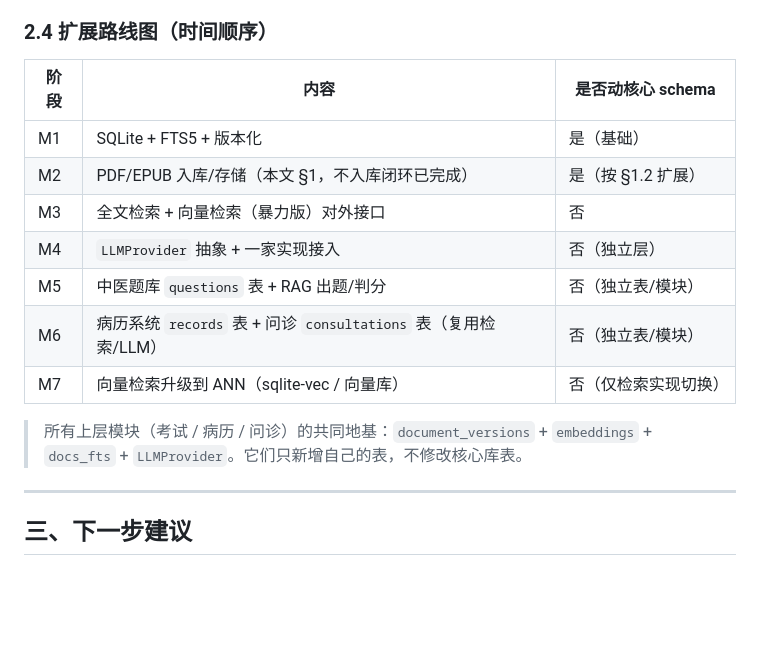
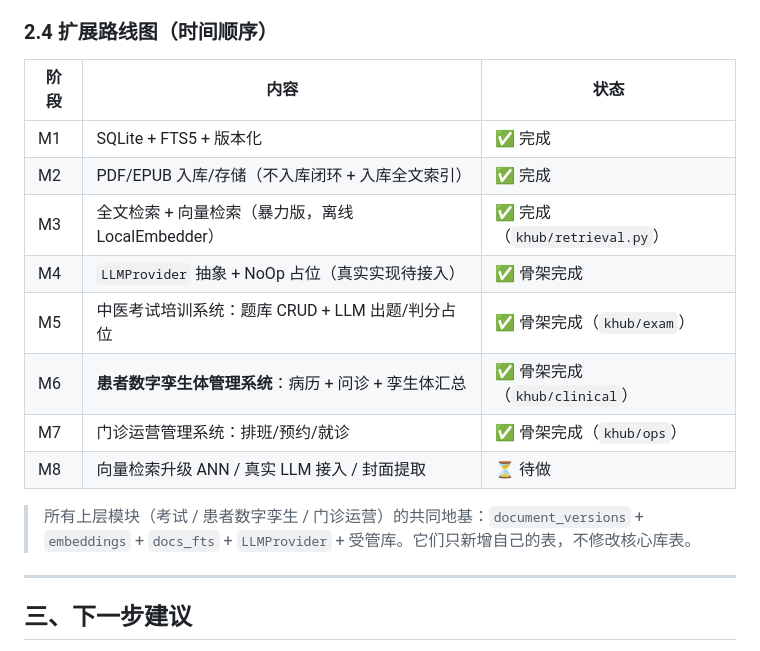
Before and after one commit to keenkuang/khub-TCM, a Markdown page: docs/plan_ebook.md, the part around one of its changes. GitHub-like rendering; blank space fills up the shorter version.

```diff
--- a/docs/plan_ebook.md
+++ b/docs/plan_ebook.md
@@ -156,17 +156,18 @@ SQLite 当前把 embedding 存成 BLOB，但**没有原生近似最近邻（ANN
 
 ### 2.4 扩展路线图（时间顺序）
 
-| 阶段 | 内容 | 是否动核心 schema |
-|------|------|-------------------|
-| M1 | SQLite + FTS5 + 版本化 | 是（基础） |
-| M2 | PDF/EPUB 入库/存储（本文 §1，不入库闭环已完成） | 是（按 §1.2 扩展） |
-| M3 | 全文检索 + 向量检索（暴力版）对外接口 | 否 |
-| M4 | `LLMProvider` 抽象 + 一家实现接入 | 否（独立层） |
-| M5 | 中医题库 `questions` 表 + RAG 出题/判分 | 否（独立表/模块） |
-| M6 | 病历系统 `records` 表 + 问诊 `consultations` 表（复用检索/LLM） | 否（独立表/模块） |
-| M7 | 向量检索升级到 ANN（sqlite-vec / 向量库） | 否（仅检索实现切换） |
+| 阶段 | 内容 | 状态 |
+|------|------|------|
+| M1 | SQLite + FTS5 + 版本化 | ✅ 完成 |
+| M2 | PDF/EPUB 入库/存储（不入库闭环 + 入库全文索引） | ✅ 完成 |
+| M3 | 全文检索 + 向量检索（暴力版，离线 LocalEmbedder） | ✅ 完成（`khub/retrieval.py`） |
+| M4 | `LLMProvider` 抽象 + NoOp 占位（真实实现待接入） | ✅ 骨架完成 |
+| M5 | 中医考试培训系统：题库 CRUD + LLM 出题/判分占位 | ✅ 骨架完成（`khub/exam`） |
+| M6 | **患者数字孪生体管理系统**：病历 + 问诊 + 孪生体汇总 | ✅ 骨架完成（`khub/clinical`） |
+| M7 | 门诊运营管理系统：排班/预约/就诊 | ✅ 骨架完成（`khub/ops`） |
+| M8 | 向量检索升级 ANN / 真实 LLM 接入 / 封面提取 | ⏳ 待做 |
 
-> 所有上层模块（考试 / 病历 / 问诊）的共同地基：`document_versions` + `embeddings` + `docs_fts` + `LLMProvider`。它们只新增自己的表，不修改核心库表。
+> 所有上层模块（考试 / 患者数字孪生 / 门诊运营）的共同地基：`document_versions` + `embeddings` + `docs_fts` + `LLMProvider` + 受管库。它们只新增自己的表，不修改核心库表。
 
 ---
 
```
Also changed, not shown: other parts of docs/plan_ebook.md (+29 -0 lines).
